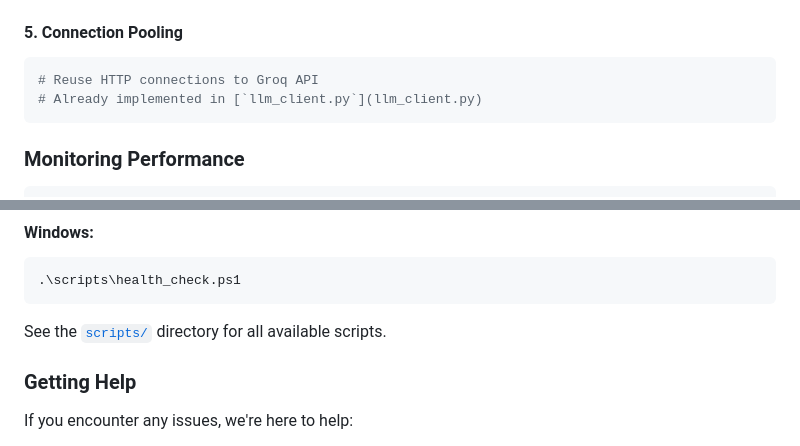
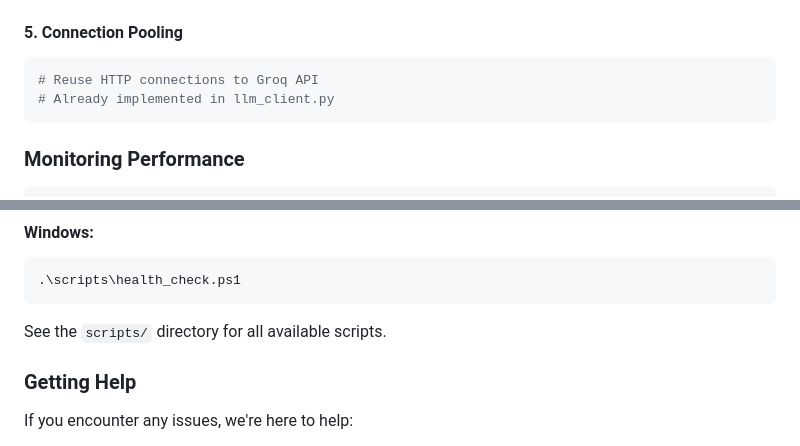
Before and after one commit to PhucHuwu/ChatBot_Dich_vu_cong, a Markdown page: README.md, 2 parts joined by grey strips. Drawn GitHub-style.

````diff
--- a/README.md
+++ b/README.md
@@ -870,7 +872,7 @@ index = faiss.IndexHNSWFlat(dimension, 32)
 
 ```python
 # Reuse HTTP connections to Groq API
-# Already implemented in [`llm_client.py`](llm_client.py)
+# Already implemented in llm_client.py
 ```
 
 ### Monitoring Performance
@@ -1275,7 +1277,7 @@ LOG_LEVEL=DEBUG
 .\scripts\health_check.ps1
 ```
 
-See the [`scripts/`](scripts/) directory for all available scripts.
+See the `scripts/` directory for all available scripts.
 
 ### Getting Help
 
````
Also changed, not shown: other parts of README.md (+5 -3 lines).
